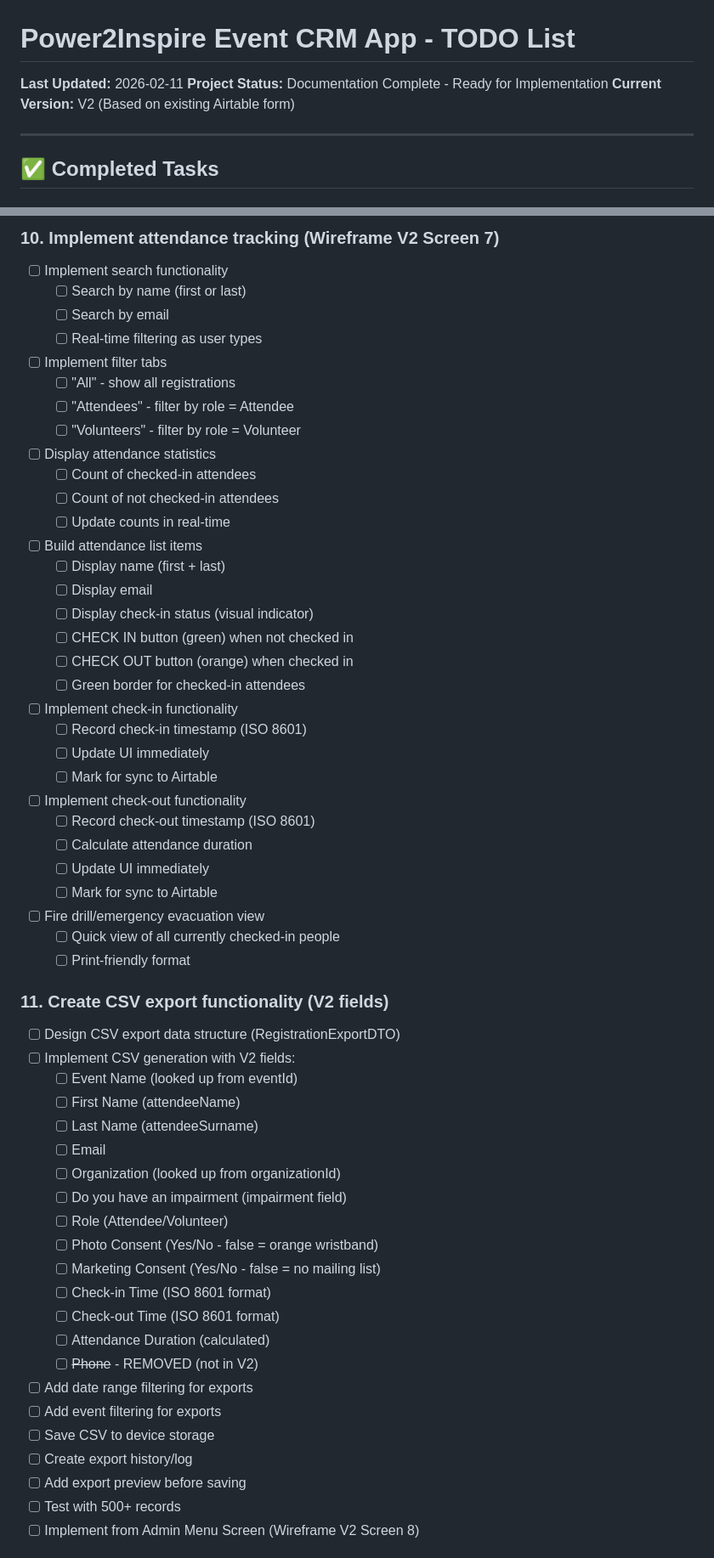
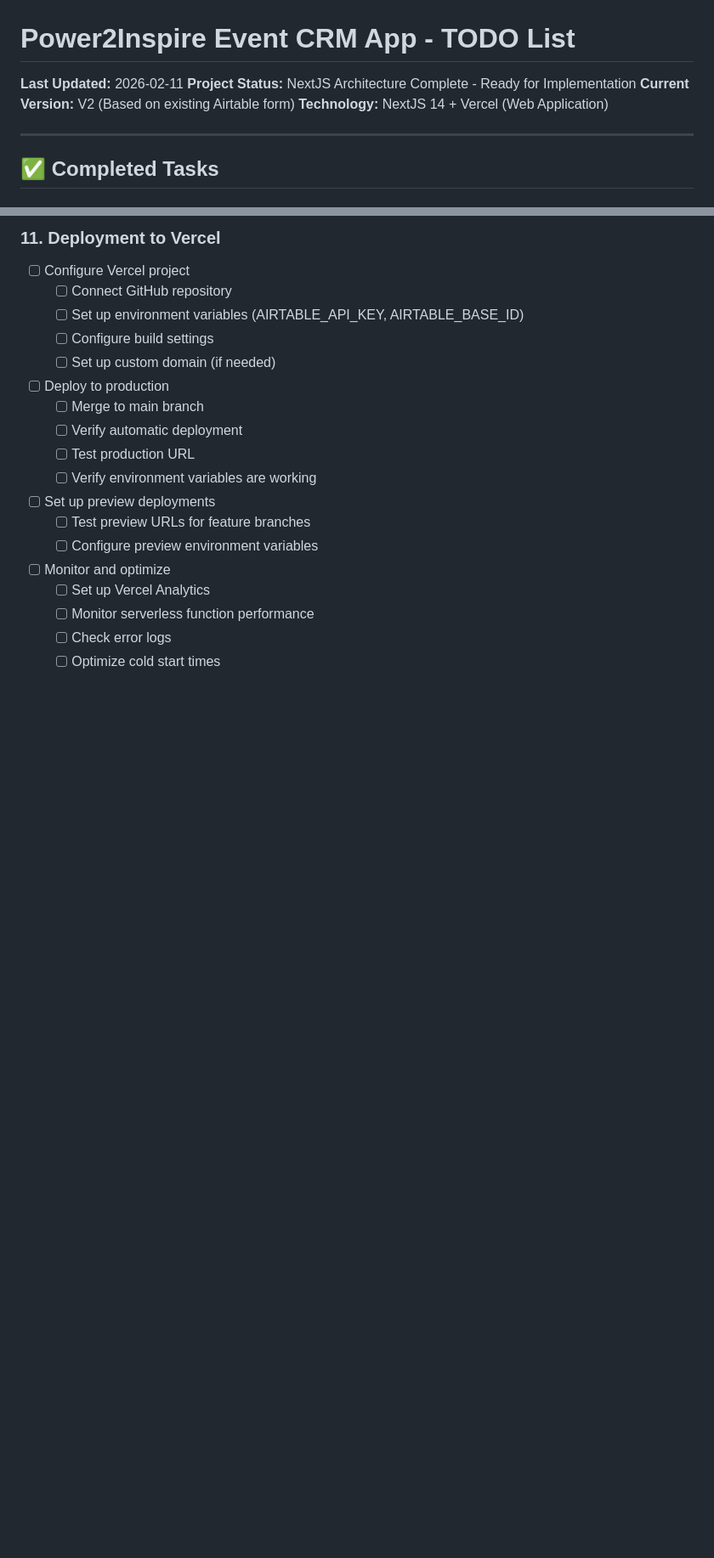
Before and after one commit to mrwilljackson/p2iphg, a Markdown page: documentation/TODO.md, 2 parts joined by grey strips. Shown at 85% size. Rendered like a GitHub page; blank space fills up the shorter version.

```diff
--- a/documentation/TODO.md
+++ b/documentation/TODO.md
@@ -1,8 +1,9 @@
 # Power2Inspire Event CRM App - TODO List
 
 **Last Updated:** 2026-02-11
-**Project Status:** Documentation Complete - Ready for Implementation
+**Project Status:** NextJS Architecture Complete - Ready for Implementation
 **Current Version:** V2 (Based on existing Airtable form)
+**Technology:** NextJS 14 + Vercel (Web Application)
 
 ---
 
@@ -171,58 +232,21 @@
 
-### 10. Implement attendance tracking (Wireframe V2 Screen 7)
-- [ ] Implement search functionality
-  - [ ] Search by name (first or last)
-  - [ ] Search by email
-  - [ ] Real-time filtering as user types
-- [ ] Implement filter tabs
-  - [ ] "All" - show all registrations
-  - [ ] "Attendees" - filter by role = Attendee
-  - [ ] "Volunteers" - filter by role = Volunteer
-- [ ] Display attendance statistics
-  - [ ] Count of checked-in attendees
-  - [ ] Count of not checked-in attendees
-  - [ ] Update counts in real-time
-- [ ] Build attendance list items
-  - [ ] Display name (first + last)
-  - [ ] Display email
-  - [ ] Display check-in status (visual indicator)
-  - [ ] CHECK IN button (green) when not checked in
-  - [ ] CHECK OUT button (orange) when checked in
-  - [ ] Green border for checked-in attendees
-- [ ] Implement check-in functionality
-  - [ ] Record check-in timestamp (ISO 8601)
-  - [ ] Update UI immediately
-  - [ ] Mark for sync to Airtable
-- [ ] Implement check-out functionality
-  - [ ] Record check-out timestamp (ISO 8601)
-  - [ ] Calculate attendance duration
-  - [ ] Update UI immediately
-  - [ ] Mark for sync to Airtable
-- [ ] Fire drill/emergency evacuation view
-  - [ ] Quick view of all currently checked-in people
-  - [ ] Print-friendly format
+### 11. Deployment to Vercel
+- [ ] Configure Vercel project
+  - [ ] Connect GitHub repository
+  - [ ] Set up environment variables (AIRTABLE_API_KEY, AIRTABLE_BASE_ID)
+  - [ ] Configure build settings
+  - [ ] Set up custom domain (if needed)
+- [ ] Deploy to production
+  - [ ] Merge to main branch
+  - [ ] Verify automatic deployment
+  - [ ] Test production URL
+  - [ ] Verify environment variables are working
+- [ ] Set up preview deployments
+  - [ ] Test preview URLs for feature branches
+  - [ ] Configure preview environment variables
+- [ ] Monitor and optimize
+  - [ ] Set up Vercel Analytics
+  - [ ] Monitor serverless function performance
+  - [ ] Check error logs
+  - [ ] Optimize cold start times
 
-### 11. Create CSV export functionality (V2 fields)
-- [ ] Design CSV export data structure (RegistrationExportDTO)
-- [ ] Implement CSV generation with V2 fields:
-  - [ ] Event Name (looked up from eventId)
-  - [ ] First Name (attendeeName)
-  - [ ] Last Name (attendeeSurname)
-  - [ ] Email
-  - [ ] Organization (looked up from organizationId)
-  - [ ] Do you have an impairment (impairment field)
-  - [ ] Role (Attendee/Volunteer)
-  - [ ] Photo Consent (Yes/No - false = orange wristband)
-  - [ ] Marketing Consent (Yes/No - false = no mailing list)
-  - [ ] Check-in Time (ISO 8601 format)
-  - [ ] Check-out Time (ISO 8601 format)
-  - [ ] Attendance Duration (calculated)
-  - [ ] ~~Phone~~ - REMOVED (not in V2)
-- [ ] Add date range filtering for exports
-- [ ] Add event filtering for exports
-- [ ] Save CSV to device storage
-- [ ] Create export history/log
-- [ ] Add export preview before saving
-- [ ] Test with 500+ records
-- [ ] Implement from Admin Menu Screen (Wireframe V2 Screen 8)
-
```
Also changed, not shown: other parts of documentation/TODO.md (+194 -248 lines), documentation/V2_CHANGES_SUMMARY.md (+28 -16 lines).
